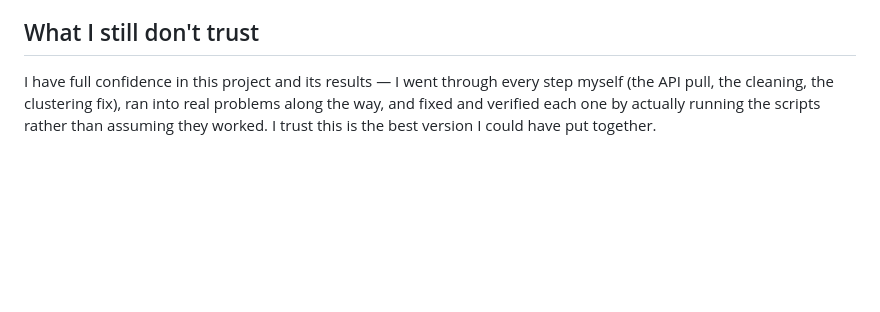
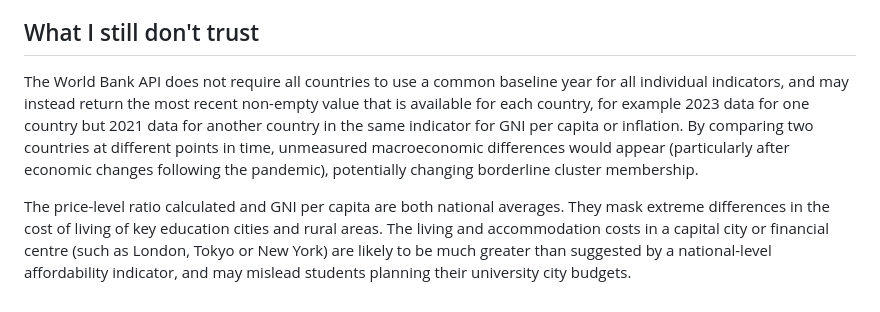
Before and after one commit to saroshkhawaja/affordability-tool-assignment, a Markdown page: JOURNAL.md, the part around the change. Drawn GitHub-style; blank space fills up the shorter version.

Commit message:
Revise trust section with data and cost of living insights
Updated the trust section to clarify data variability and cost of living differences.

```diff
--- a/JOURNAL.md
+++ b/JOURNAL.md
@@ -53,8 +53,6 @@ still clearly marked, just not allowed to wreck the clustering math.
 
 ## What I still don't trust
 
-I have full confidence in this project and its results — I went through
-every step myself (the API pull, the cleaning, the clustering fix), ran
-into real problems along the way, and fixed and verified each one by
-actually running the scripts rather than assuming they worked. I trust
-this is the best version I could have put together.
+The World Bank API does not require all countries to use a common baseline year for all individual indicators, and may instead return the most recent non-empty value that is available for each country, for example 2023 data for one country but 2021 data for another country in the same indicator for GNI per capita or inflation. By comparing two countries at different points in time, unmeasured macroeconomic differences would appear (particularly after economic changes following the pandemic), potentially changing borderline cluster membership.
+
+The price-level ratio calculated and GNI per capita are both national averages. They mask extreme differences in the cost of living of key education cities and rural areas. The living and accommodation costs in a capital city or financial centre (such as London, Tokyo or New York) are likely to be much greater than suggested by a national-level affordability indicator, and may mislead students planning their university city budgets.
```
